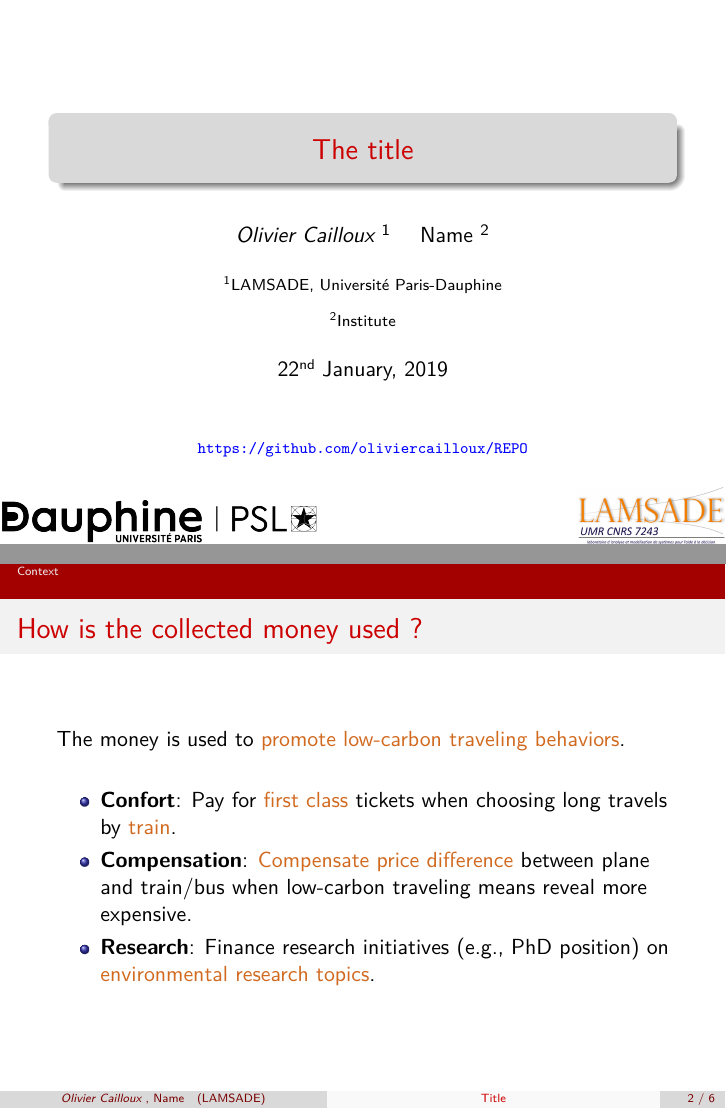
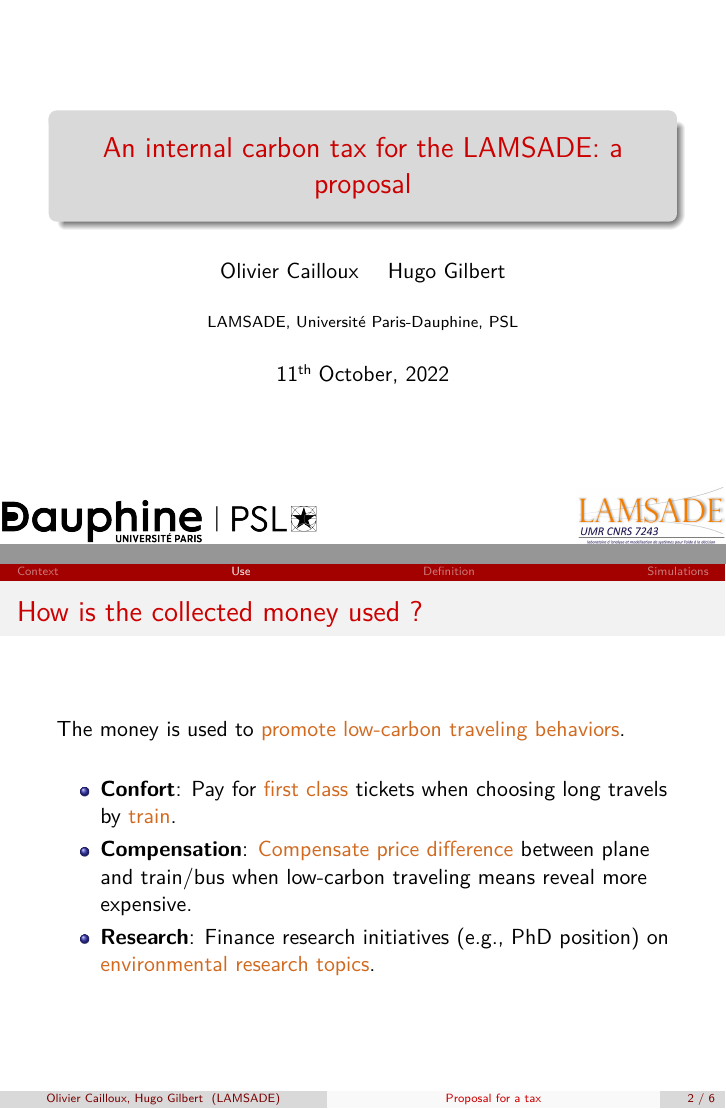
Before and after one commit to oliviercailloux/carbon, LaTeX slides (presAG.tex): pages 1 and 3 of 7, joined at a grey line. Compiled offline with pdfLaTeX.

Commit message:
Titling and sectioning

```diff
--- a/presAG.tex
+++ b/presAG.tex
@@ -7,15 +7,15 @@
 \input{preamble/draw}
 \usepackage{tcolorbox}
 
-%\setbeamertemplate{headline}[singleline]
+\setbeamertemplate{headline}[singleline]
 %\setbeamertemplate{footline}[authortitle]
 
-\title[Title]{The title}
-\subject{Ze subject}
-\keywords{key, koy}
-\author{\emph{Olivier Cailloux} \inst{1} \and Name \inst{2}}
-\institute[LAMSADE]{\inst{1} LAMSADE, Université Paris-Dauphine \and \inst{2} Institute}
-\date{\formatdate{22}{1}{2019}}
+\title[Proposal for a tax]{An internal carbon tax for the LAMSADE: a proposal}
+\subject{Carbon tax}
+\keywords{economics}
+\author{Olivier Cailloux \and Hugo Gilbert}
+\institute[LAMSADE]{LAMSADE, Université Paris-Dauphine, PSL}
+\date{\formatdate{11}{10}{2022}}
 
 \begin{document}
 \begin{frame}[plain]
@@ -26,14 +26,9 @@
 		\path (current page.south east) node[anchor=south east, inner sep=0] {
 			\includegraphics[height=1cm]{LAMSADE95.jpg}
 		};
-		\path (current page.south) ++ (0, 4em) node[anchor=south, inner sep=0] {
-			\scriptsize\textcolor{blue}{\url{https://github.com/oliviercailloux/REPO}}
-		};
-%thanks to https://stackoverflow.com/questions/2423777/is-it-possible-to-create-a-remote-repo-on-github-from-the-cli-without-opening-br/13366414#13366414
-%REPO=…
-%curl -u 'oliviercailloux' https://api.github.com/user/repos -d "{\"name\":\"${REPO}\"}"
-%git remote add origin git@github.com:oliviercailloux/${REPO}.git
-%git push --set-upstream origin master
+%		\path (current page.south) ++ (0, 4em) node[anchor=south, inner sep=0] {
+%			\scriptsize\textcolor{blue}{\url{https://github.com/oliviercailloux/REPO}}
+%		};
 	}
 	\titlepage
 \end{frame}
@@ -63,6 +58,7 @@
   \end{itemize}
 }
 
+\section{Use}
 \begin{frame}{How is the collected money used ?}
 The money is used to \chocolate{promote low-carbon traveling behaviors}.
 
@@ -75,6 +71,7 @@ The money is used to \chocolate{promote low-carbon traveling behaviors}.
 \end{itemize}
 \end{frame}
 
+\section{Definition}
 \begin{frame}{Definition of the tax: an example}
 \textbf{Definition}:
 \begin{itemize}
@@ -110,6 +107,7 @@ The money is used to \chocolate{promote low-carbon traveling behaviors}.
 
 \end{frame}
 
+\section{Simulations}
 \begin{frame}{Some simulations}
     Using a half-life of 2 years $\lambda = \frac{\sqrt{2}}{2}$, and an $\epsilon = 0.1$
 
```
